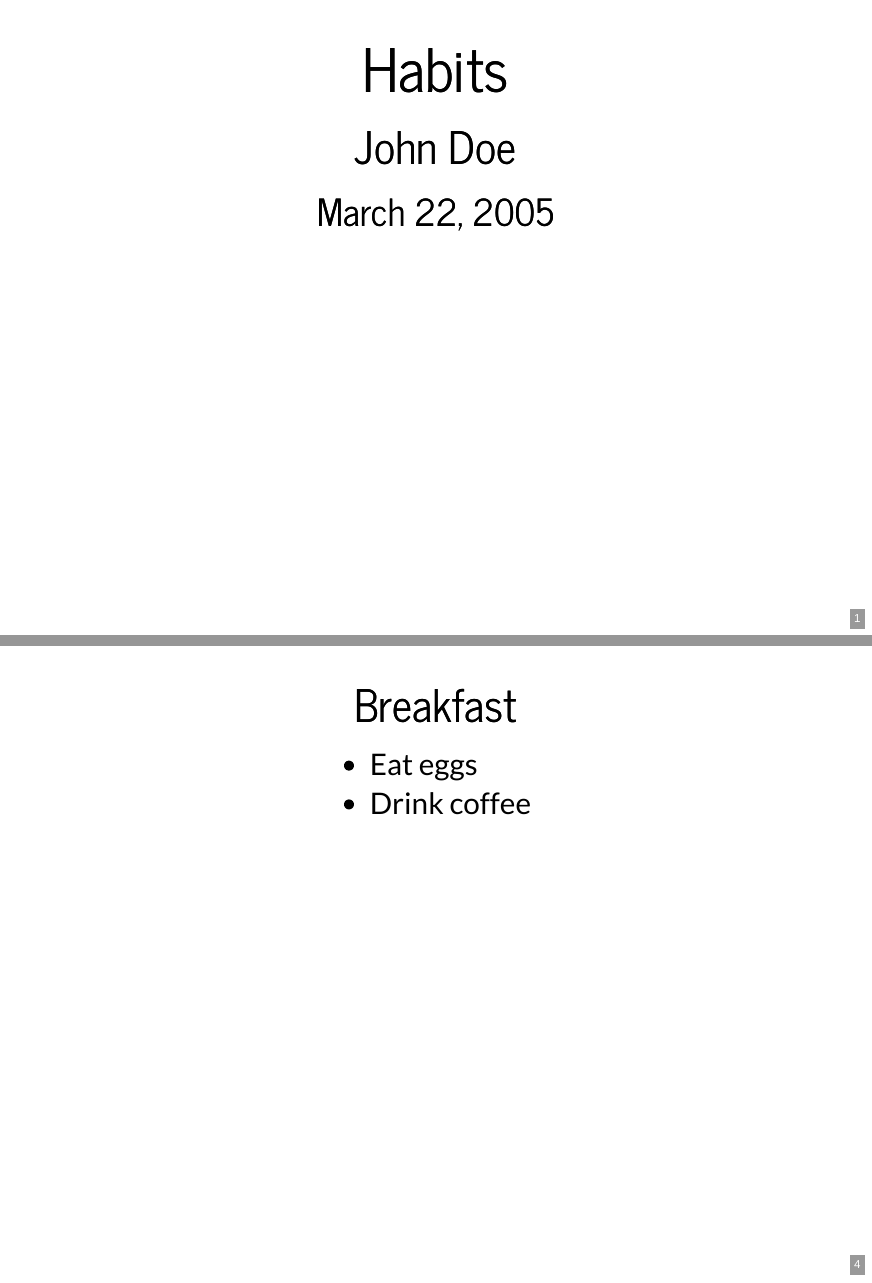
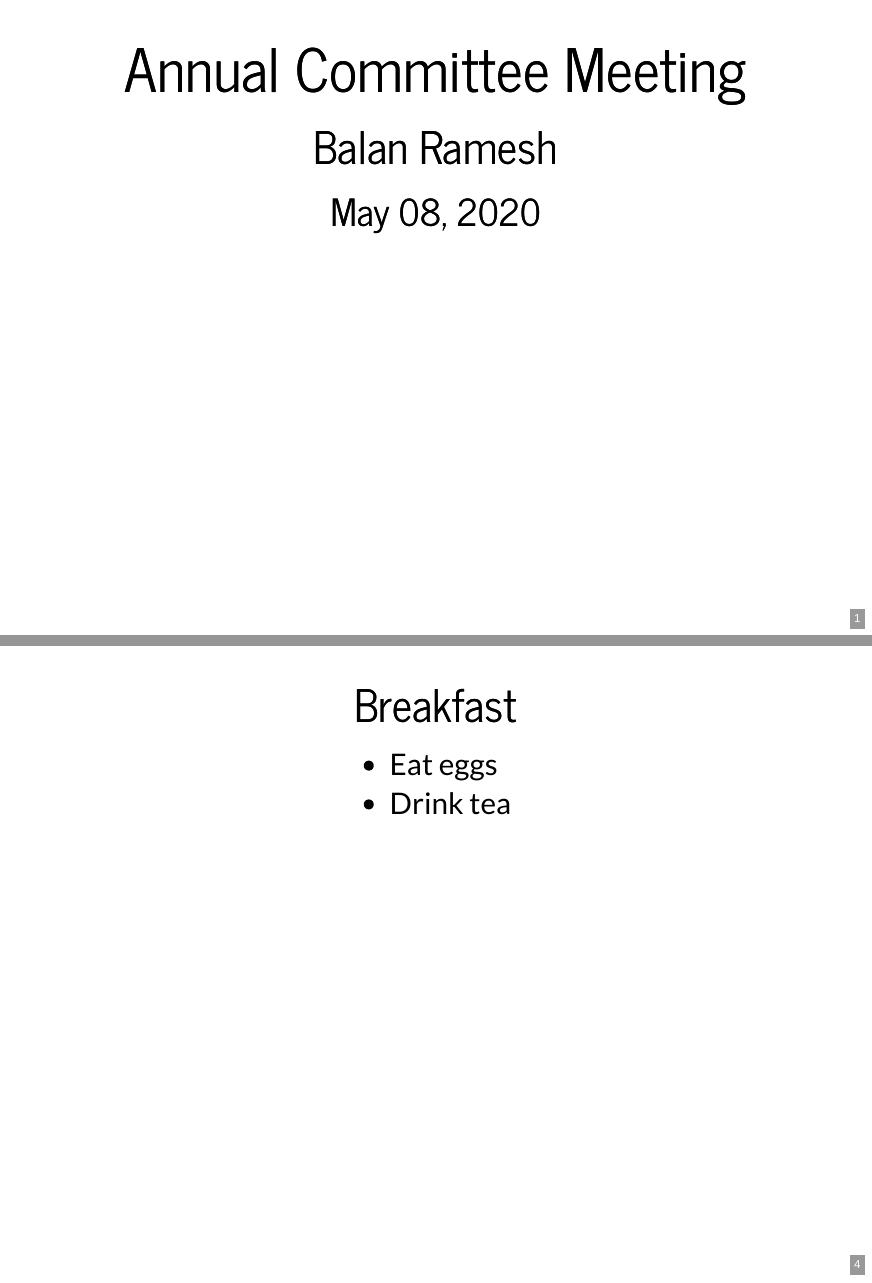
Before and after one commit to rameshbalan/Presentations, an R Markdown document (Committee_Meeting4/committee_meeting.rmd): pages 1 and 4 of 8, joined at a grey line. The pictures show the output file Committee_Meeting4/committee_meeting.html that the author committed with the source, opened offline.

Commit message:
Adding title and template

```diff
--- a/Committee_Meeting4/committee_meeting.rmd
+++ b/Committee_Meeting4/committee_meeting.rmd
@@ -1,7 +1,7 @@
 ---
-title: "Habits"
-author: John Doe
-date: March 22, 2005
+title: "Annual Committee Meeting"
+author: Balan Ramesh
+date: May 08, 2020
 output:
   revealjs::revealjs_presentation:
     transition: fade
@@ -23,7 +23,7 @@ output:
 ## Breakfast
 
 - Eat eggs
-- Drink coffee
+- Drink tea
 
 ## In the evening
 
```
Also changed, not shown: Committee_Meeting4/committee_meeting.html.
